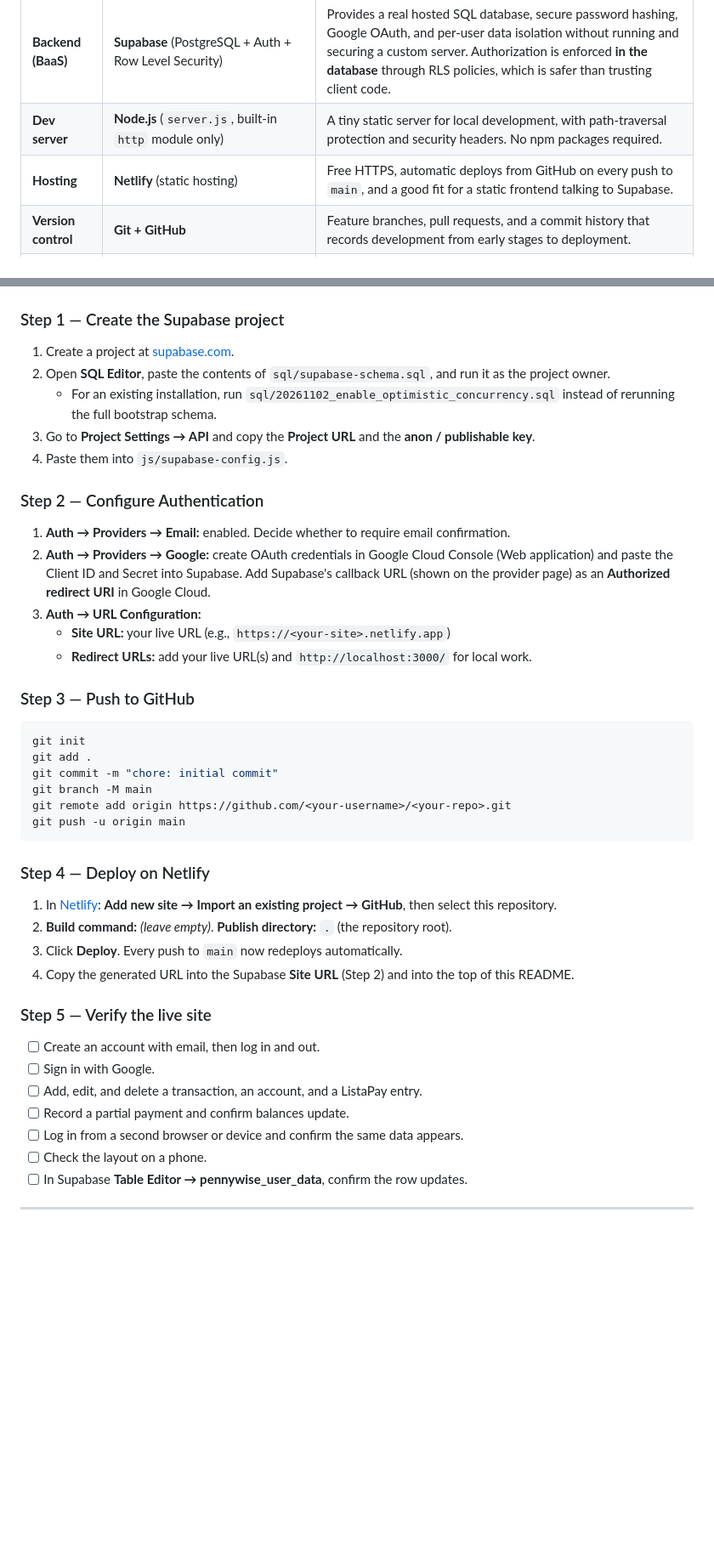
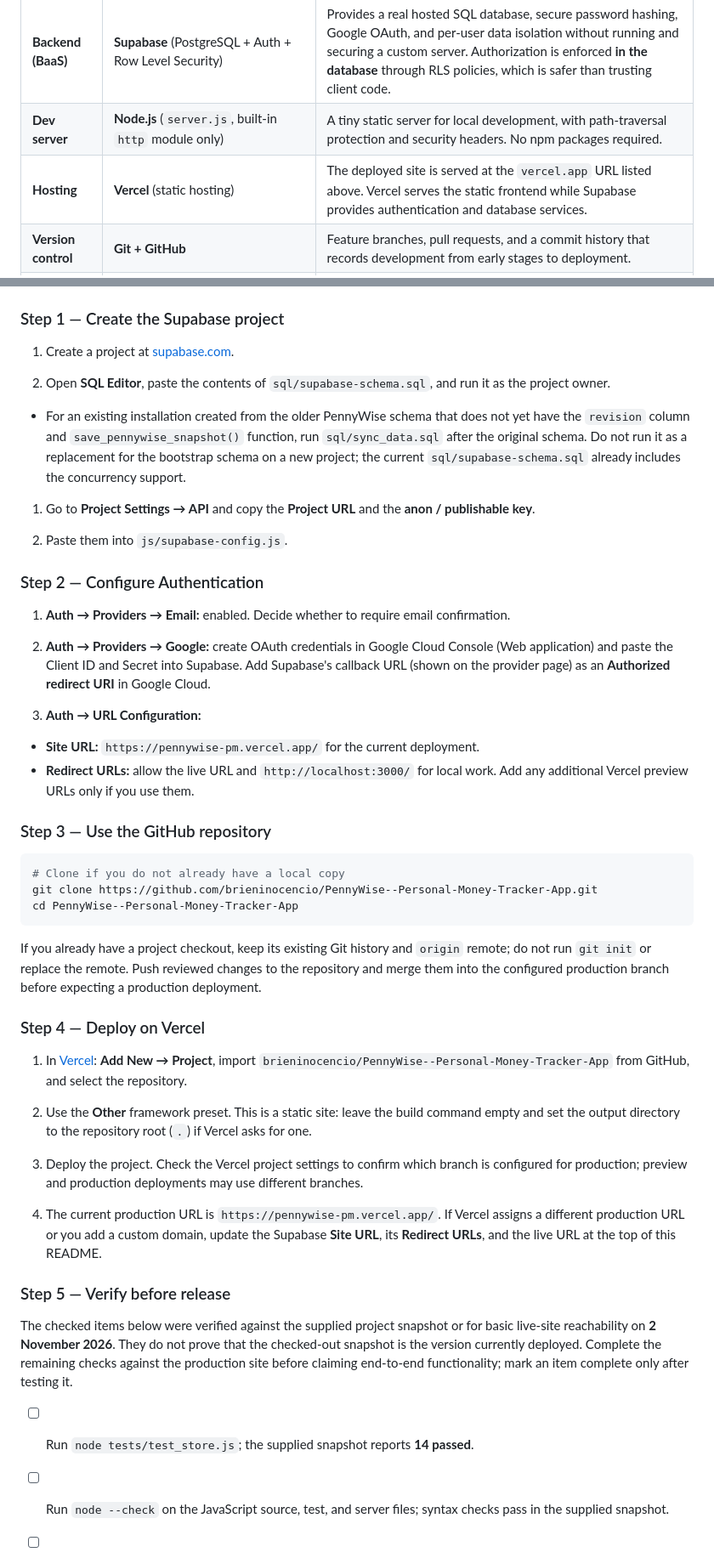
Before and after one commit to brieninocencio/PennyWise--Personal-Money-Tracker-App, a Markdown page: README.md, 2 parts joined by grey strips. Shown at 85% size. GitHub-like rendering; blank space fills up the shorter version.

````diff
--- a/README.md
+++ b/README.md
@@ -64,7 +78,7 @@ The problem it solves: many people track money in a notes app or chat thread, an
 | **Styling** | Custom CSS design system (`css/styles.css`, `css/auth.css`), Poppins font | Design tokens in `:root` give a consistent look across pages. CSS Grid/Flexbox with breakpoints at 1024 / 768 / 375 px make it usable on phones. |
 | **Backend (BaaS)** | **Supabase** (PostgreSQL + Auth + Row Level Security) | Provides a real hosted SQL database, secure password hashing, Google OAuth, and per-user data isolation without running and securing a custom server. Authorization is enforced **in the database** through RLS policies, which is safer than trusting client code. |
 | **Dev server** | **Node.js** (`server.js`, built-in `http` module only) | A tiny static server for local development, with path-traversal protection and security headers. No npm packages required. |
-| **Hosting** | **Netlify** (static hosting) | Free HTTPS, automatic deploys from GitHub on every push to `main`, and a good fit for a static frontend talking to Supabase. |
+| **Hosting** | **Vercel** (static hosting) | The deployed site is served at the `vercel.app` URL listed above. Vercel serves the static frontend while Supabase provides authentication and database services. |
 | **Version control** | **Git + GitHub** | Feature branches, pull requests, and a commit history that records development from early stages to deployment. |
 | **Testing** | Node `assert` (no framework) | The accounting logic is isolated in `store.js` so it can be tested in plain Node with a mocked `localStorage`. |
 | **Libraries** | `@supabase/supabase-js` v2 (loaded from jsDelivr CDN) | The only third-party runtime library. |
@@ -360,43 +399,49 @@ Expected output: 14 `PASS` lines and `14 passed`. Tests cover legacy-data migrat
 ### Step 1 — Create the Supabase project
 
 1. Create a project at [supabase.com](https://supabase.com).
-2. Open **SQL Editor**, paste the contents of `sql/supabase-schema.sql`, and run it as the project owner.
-   - For an existing installation, run `sql/20261102_enable_optimistic_concurrency.sql` instead of rerunning the full bootstrap schema.
-3. Go to **Project Settings → API** and copy the **Project URL** and the **anon / publishable key**.
-4. Paste them into `js/supabase-config.js`.
+
+1. Open **SQL Editor**, paste the contents of `sql/supabase-schema.sql`, and run it as the project owner.
+  - For an existing installation created from the older PennyWise schema that does not yet have the `revision` column and `save_pennywise_snapshot()` function, run `sql/sync_data.sql` after the original schema. Do not run it as a replacement for the bootstrap schema on a new project; the current `sql/supabase-schema.sql` already includes the concurrency support.
+
+1. Go to **Project Settings → API** and copy the **Project URL** and the **anon / publishable key**.
+
+1. Paste them into `js/supabase-config.js`.
 
 ### Step 2 — Configure Authentication
 
 1. **Auth → Providers → Email:** enabled. Decide whether to require email confirmation.
-2. **Auth → Providers → Google:** create OAuth credentials in Google Cloud Console (Web application) and paste the Client ID and Secret into Supabase. Add Supabase's callback URL (shown on the provider page) as an **Authorized redirect URI** in Google Cloud.
-3. **Auth → URL Configuration:**
-   - **Site URL:** your live URL (e.g., `https://<your-site>.netlify.app`)
-   - **Redirect URLs:** add your live URL(s) and `http://localhost:3000/` for local work.
 
-### Step 3 — Push to GitHub
+1. **Auth → Providers → Google:** create OAuth credentials in Google Cloud Console (Web application) and paste the Client ID and Secret into Supabase. Add Supabase's callback URL (shown on the provider page) as an **Authorized redirect URI** in Google Cloud.
+
+1. **Auth → URL Configuration:**
+  - **Site URL:** `https://pennywise-pm.vercel.app/` for the current deployment.
+  - **Redirect URLs:** allow the live URL and `http://localhost:3000/` for local work. Add any additional Vercel preview URLs only if you use them.
+
+### Step 3 — Use the GitHub repository
 
 ```bash
-git init
-git add .
-git commit -m "chore: initial commit"
-git branch -M main
-git remote add origin https://github.com/<your-username>/<your-repo>.git
-git push -u origin main
+# Clone if you do not already have a local copy
+git clone https://github.com/brieninocencio/PennyWise--Personal-Money-Tracker-App.git
+cd PennyWise--Personal-Money-Tracker-App
 ```
 
-### Step 4 — Deploy on Netlify
+If you already have a project checkout, keep its existing Git history and `origin` remote; do not run `git init` or replace the remote. Push reviewed changes to the repository and merge them into the configured production branch before expecting a production deployment.
 
-1. In [Netlify](https://app.netlify.com): **Add new site → Import an existing project → GitHub**, then select this repository.
-2. **Build command:** *(leave empty)*. **Publish directory:** `.` (the repository root).
-3. Click **Deploy**. Every push to `main` now redeploys automatically.
-4. Copy the generated URL into the Supabase **Site URL** (Step 2) and into the top of this README.
+### Step 4 — Deploy on Vercel
 
-### Step 5 — Verify the live site
+1. In [Vercel](https://vercel.com): **Add New → Project**, import `brieninocencio/PennyWise--Personal-Money-Tracker-App` from GitHub, and select the repository.
 
-- [ ] Create an account with email, then log in and out.
-- [ ] Sign in with Google.
-- [ ] Add, edit, and delete a transaction, an account, and a ListaPay entry.
-- [ ] Record a partial payment and confirm balances update.
-- [ ] Log in from a second browser or device and confirm the same data appears.
-- [ ] Check the layout on a phone.
-- [ ] In Supabase **Table Editor → pennywise_user_data**, confirm the row updates.
+1. Use the **Other** framework preset. This is a static site: leave the build command empty and set the output directory to the repository root (`.`) if Vercel asks for one.
+
+1. Deploy the project. Check the Vercel project settings to confirm which branch is configured for production; preview and production deployments may use different branches.
+
+1. The current production URL is `https://pennywise-pm.vercel.app/`. If Vercel assigns a different production URL or you add a custom domain, update the Supabase **Site URL**, its **Redirect URLs**, and the live URL at the top of this README.
+
+### Step 5 — Verify before release
+
+The checked items below were verified against the supplied project snapshot or for basic live-site reachability on **2 November 2026**. They do not prove that the checked-out snapshot is the version currently deployed. Complete the remaining checks against the production site before claiming end-to-end functionality; mark an item complete only after testing it.
+
+- [ ] Run `node tests/test_store.js`; the supplied snapshot reports **14 passed**.
+
+- [ ] Run `node --check` on the JavaScript source, test, and server files; syntax checks pass in the supplied snapshot.
+
````
Also changed, not shown: other parts of README.md (+139 -72 lines).
